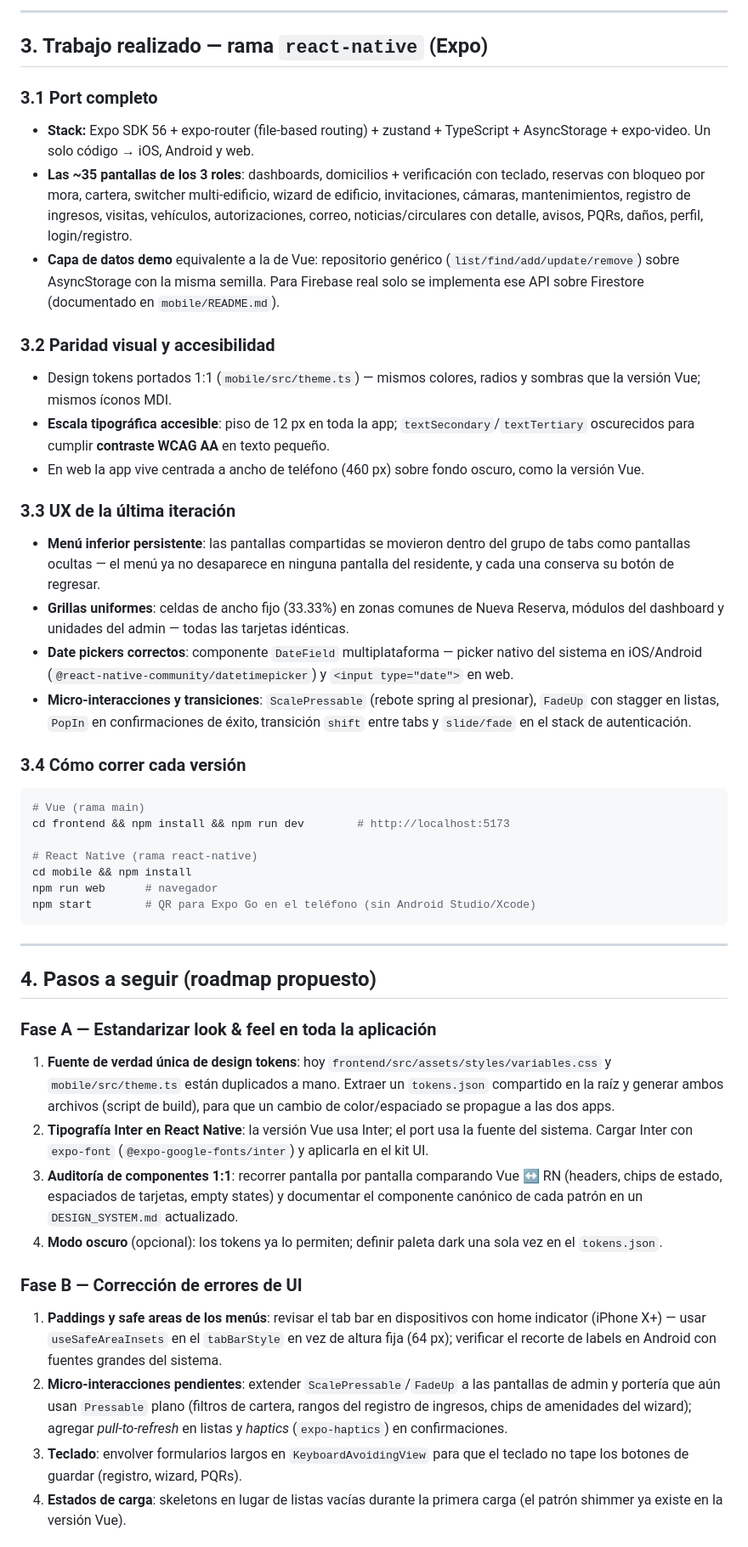
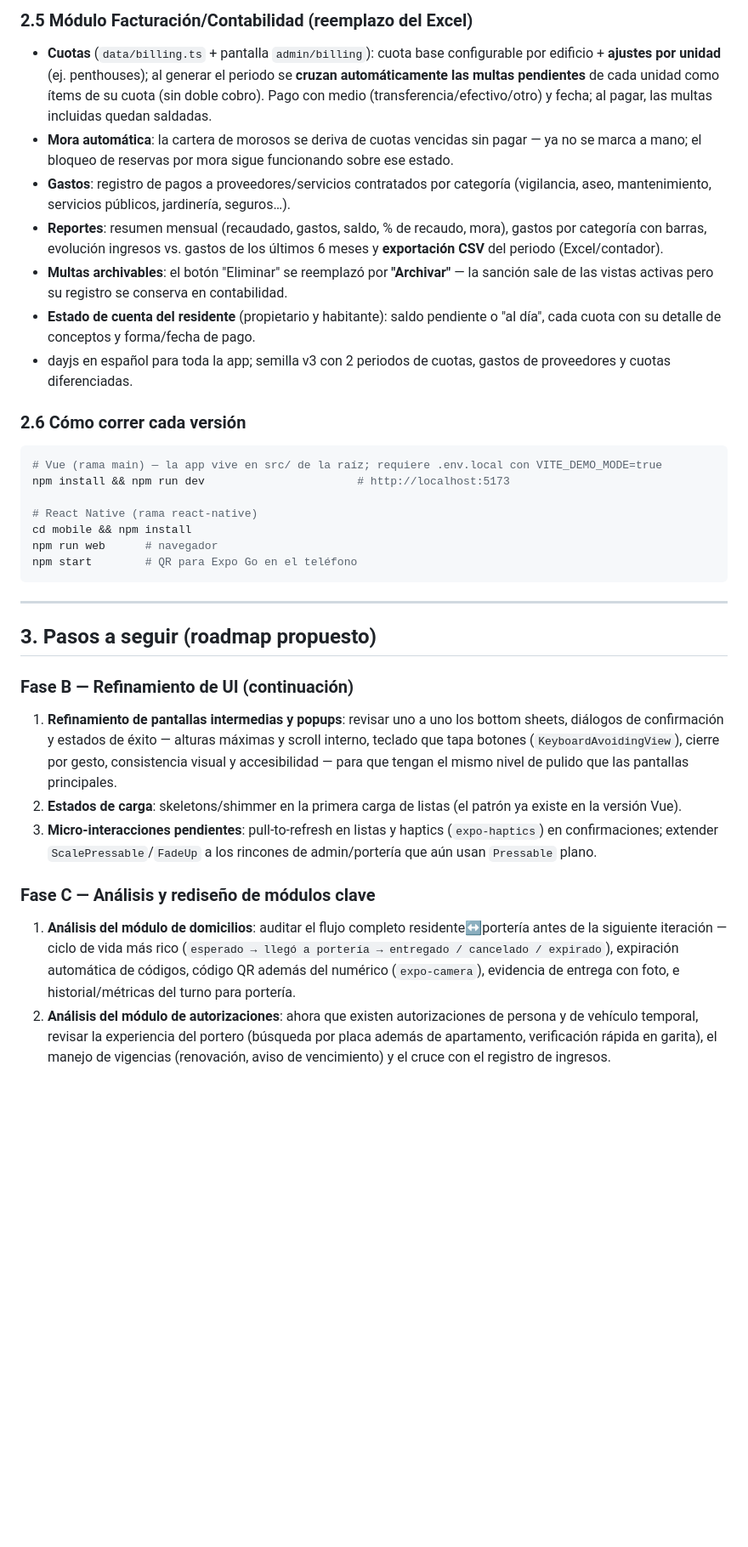
Before and after one commit to ceronivan/Citofono_App, a Markdown page: ENTREGABLE-SESION.md, the part around one of its changes. Shown at 85% size. GitHub-like rendering; blank space fills up the shorter version.

````diff
--- a/ENTREGABLE-SESION.md
+++ b/ENTREGABLE-SESION.md
@@ -50,48 +48,34 @@ Ambas versiones funcionan en **modo demo** (datos dummy persistentes, sin depend
 
----
+### 2.5 Módulo Facturación/Contabilidad (reemplazo del Excel)
+- **Cuotas** (`data/billing.ts` + pantalla `admin/billing`): cuota base configurable por edificio + **ajustes por unidad** (ej. penthouses); al generar el periodo se **cruzan automáticamente las multas pendientes** de cada unidad como ítems de su cuota (sin doble cobro). Pago con medio (transferencia/efectivo/otro) y fecha; al pagar, las multas incluidas quedan saldadas.
+- **Mora automática**: la cartera de morosos se deriva de cuotas vencidas sin pagar — ya no se marca a mano; el bloqueo de reservas por mora sigue funcionando sobre ese estado.
+- **Gastos**: registro de pagos a proveedores/servicios contratados por categoría (vigilancia, aseo, mantenimiento, servicios públicos, jardinería, seguros…).
+- **Reportes**: resumen mensual (recaudado, gastos, saldo, % de recaudo, mora), gastos por categoría con barras, evolución ingresos vs. gastos de los últimos 6 meses y **exportación CSV** del periodo (Excel/contador).
+- **Multas archivables**: el botón "Eliminar" se reemplazó por **"Archivar"** — la sanción sale de las vistas activas pero su registro se conserva en contabilidad.
+- **Estado de cuenta del residente** (propietario y habitante): saldo pendiente o "al día", cada cuota con su detalle de conceptos y forma/fecha de pago.
+- dayjs en español para toda la app; semilla v3 con 2 periodos de cuotas, gastos de proveedores y cuotas diferenciadas.
 
-## 3. Trabajo realizado — rama `react-native` (Expo)
-
-### 3.1 Port completo
-- **Stack:** Expo SDK 56 + expo-router (file-based routing) + zustand + TypeScript + AsyncStorage + expo-video. Un solo código → iOS, Android y web.
-- **Las ~35 pantallas de los 3 roles**: dashboards, domicilios + verificación con teclado, reservas con bloqueo por mora, cartera, switcher multi-edificio, wizard de edificio, invitaciones, cámaras, mantenimientos, registro de ingresos, visitas, vehículos, autorizaciones, correo, noticias/circulares con detalle, avisos, PQRs, daños, perfil, login/registro.
-- **Capa de datos demo** equivalente a la de Vue: repositorio genérico (`list/find/add/update/remove`) sobre AsyncStorage con la misma semilla. Para Firebase real solo se implementa ese API sobre Firestore (documentado en `mobile/README.md`).
-
-### 3.2 Paridad visual y accesibilidad
-- Design tokens portados 1:1 (`mobile/src/theme.ts`) — mismos colores, radios y sombras que la versión Vue; mismos íconos MDI.
-- **Escala tipográfica accesible**: piso de 12 px en toda la app; `textSecondary`/`textTertiary` oscurecidos para cumplir **contraste WCAG AA** en texto pequeño.
-- En web la app vive centrada a ancho de teléfono (460 px) sobre fondo oscuro, como la versión Vue.
-
-### 3.3 UX de la última iteración
-- **Menú inferior persistente**: las pantallas compartidas se movieron dentro del grupo de tabs como pantallas ocultas — el menú ya no desaparece en ninguna pantalla del residente, y cada una conserva su botón de regresar.
-- **Grillas uniformes**: celdas de ancho fijo (33.33%) en zonas comunes de Nueva Reserva, módulos del dashboard y unidades del admin — todas las tarjetas idénticas.
-- **Date pickers correctos**: componente `DateField` multiplataforma — picker nativo del sistema en iOS/Android (`@react-native-community/datetimepicker`) y `<input type="date">` en web.
-- **Micro-interacciones y transiciones**: `ScalePressable` (rebote spring al presionar), `FadeUp` con stagger en listas, `PopIn` en confirmaciones de éxito, transición `shift` entre tabs y `slide/fade` en el stack de autenticación.
-
-### 3.4 Cómo correr cada versión
+### 2.6 Cómo correr cada versión
 ```bash
-# Vue (rama main)
-cd frontend && npm install && npm run dev        # http://localhost:5173
+# Vue (rama main) — la app vive en src/ de la raíz; requiere .env.local con VITE_DEMO_MODE=true
+npm install && npm run dev                       # http://localhost:5173
 
 # React Native (rama react-native)
 cd mobile && npm install
 npm run web      # navegador
-npm start        # QR para Expo Go en el teléfono (sin Android Studio/Xcode)
+npm start        # QR para Expo Go en el teléfono
 ```
 
 ---
 
-## 4. Pasos a seguir (roadmap propuesto)
+## 3. Pasos a seguir (roadmap propuesto)
 
-### Fase A — Estandarizar look & feel en toda la aplicación
-1. **Fuente de verdad única de design tokens**: hoy `frontend/src/assets/styles/variables.css` y `mobile/src/theme.ts` están duplicados a mano. Extraer un `tokens.json` compartido en la raíz y generar ambos archivos (script de build), para que un cambio de color/espaciado se propague a las dos apps.
-2. **Tipografía Inter en React Native**: la versión Vue usa Inter; el port usa la fuente del sistema. Cargar Inter con `expo-font` (`@expo-google-fonts/inter`) y aplicarla en el kit UI.
-3. **Auditoría de componentes 1:1**: recorrer pantalla por pantalla comparando Vue ↔ RN (headers, chips de estado, espaciados de tarjetas, empty states) y documentar el componente canónico de cada patrón en un `DESIGN_SYSTEM.md` actualizado.
-4. **Modo oscuro** (opcional): los tokens ya lo permiten; definir paleta dark una sola vez en el `tokens.json`.
+### Fase B — Refinamiento de UI (continuación)
+1. **Refinamiento de pantallas intermedias y popups**: revisar uno a uno los bottom sheets, diálogos de confirmación y estados de éxito — alturas máximas y scroll interno, teclado que tapa botones (`KeyboardAvoidingView`), cierre por gesto, consistencia visual y accesibilidad — para que tengan el mismo nivel de pulido que las pantallas principales.
+2. **Estados de carga**: skeletons/shimmer en la primera carga de listas (el patrón ya existe en la versión Vue).
+3. **Micro-interacciones pendientes**: pull-to-refresh en listas y haptics (`expo-haptics`) en confirmaciones; extender `ScalePressable`/`FadeUp` a los rincones de admin/portería que aún usan `Pressable` plano.
 
-### Fase B — Corrección de errores de UI
-1. **Paddings y safe areas de los menús**: revisar el tab bar en dispositivos con home indicator (iPhone X+) — usar `useSafeAreaInsets` en el `tabBarStyle` en vez de altura fija (64 px); verificar el recorte de labels en Android con fuentes grandes del sistema.
-2. **Micro-interacciones pendientes**: extender `ScalePressable`/`FadeUp` a las pantallas de admin y portería que aún usan `Pressable` plano (filtros de cartera, rangos del registro de ingresos, chips de amenidades del wizard); agregar *pull-to-refresh* en listas y *haptics* (`expo-haptics`) en confirmaciones.
-3. **Teclado**: envolver formularios largos en `KeyboardAvoidingView` para que el teclado no tape los botones de guardar (registro, wizard, PQRs).
-4. **Estados de carga**: skeletons en lugar de listas vacías durante la primera carga (el patrón shimmer ya existe en la versión Vue).
+### Fase C — Análisis y rediseño de módulos clave
+1. **Análisis del módulo de domicilios**: auditar el flujo completo residente↔portería antes de la siguiente iteración — ciclo de vida más rico (`esperado → llegó a portería → entregado / cancelado / expirado`), expiración automática de códigos, código QR además del numérico (`expo-camera`), evidencia de entrega con foto, e historial/métricas del turno para portería.
+2. **Análisis del módulo de autorizaciones**: ahora que existen autorizaciones de persona y de vehículo temporal, revisar la experiencia del portero (búsqueda por placa además de apartamento, verificación rápida en garita), el manejo de vigencias (renovación, aviso de vencimiento) y el cruce con el registro de ingresos.
 
````
Also changed, not shown: other parts of ENTREGABLE-SESION.md (+44 -67 lines).
